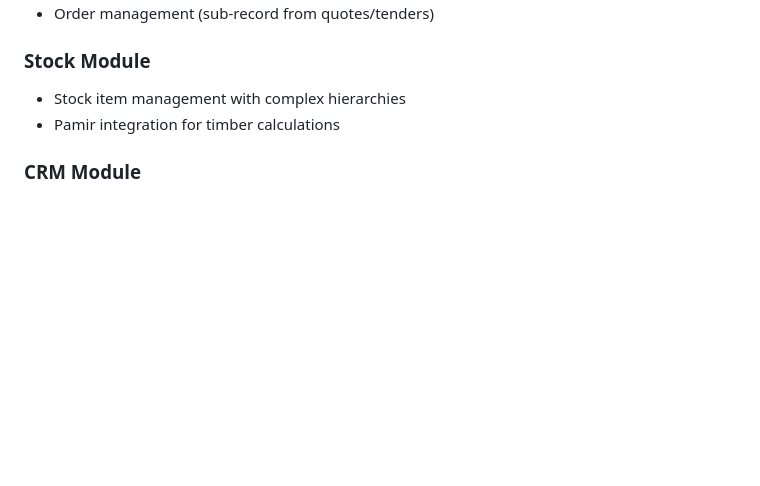
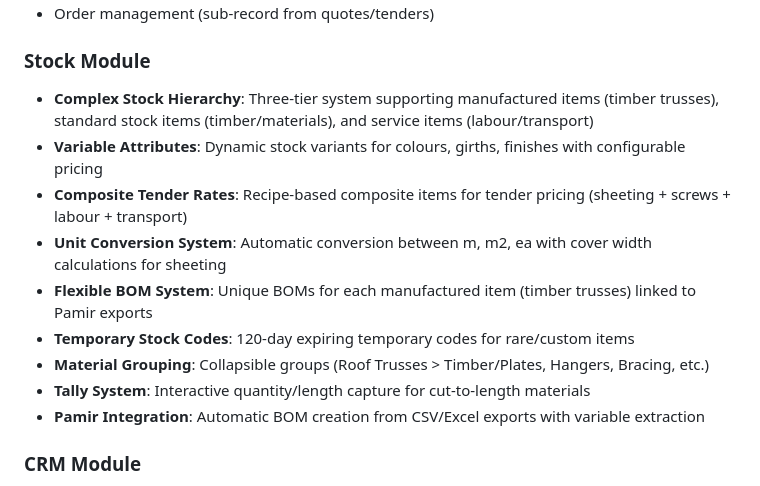
Before and after one commit to stefan-grobler42/timberflow, a Markdown page: replit.md, the part around the change. GitHub-like rendering; blank space fills up the shorter version.

Commit message:
Improve stock item management with advanced features and Pamir integration
Update replit.md to detail complex stock hierarchy, variable attributes, composite tender rates, unit conversion, flexible BOM, temporary stock codes, material grouping, tally system, and Pamir integration.

Replit-Commit-Author: Agent
Replit-Commit-Session-Id: 26f86d7d-d0b5-4357-b8fa-7692b1735d34
Replit-Commit-Checkpoint-Type: full_checkpoint
Replit-Commit-Screenshot-Url: https://storage.googleapis.com/screenshot-production-us-central1/da2aa827-f3c8-4904-bc47-601218d49b7b/26f86d7d-d0b5-4357-b8fa-7692b1735d34/98qkgjp

```diff
--- a/replit.md
+++ b/replit.md
@@ -34,8 +34,15 @@ Preferred communication style: Simple, everyday language.
 - Order management (sub-record from quotes/tenders)
 
 ### Stock Module
-- Stock item management with complex hierarchies
-- Pamir integration for timber calculations
+- **Complex Stock Hierarchy**: Three-tier system supporting manufactured items (timber trusses), standard stock items (timber/materials), and service items (labour/transport)
+- **Variable Attributes**: Dynamic stock variants for colours, girths, finishes with configurable pricing
+- **Composite Tender Rates**: Recipe-based composite items for tender pricing (sheeting + screws + labour + transport)
+- **Unit Conversion System**: Automatic conversion between m, m2, ea with cover width calculations for sheeting
+- **Flexible BOM System**: Unique BOMs for each manufactured item (timber trusses) linked to Pamir exports
+- **Temporary Stock Codes**: 120-day expiring temporary codes for rare/custom items
+- **Material Grouping**: Collapsible groups (Roof Trusses > Timber/Plates, Hangers, Bracing, etc.)
+- **Tally System**: Interactive quantity/length capture for cut-to-length materials
+- **Pamir Integration**: Automatic BOM creation from CSV/Excel exports with variable extraction
 
 ### CRM Module
 - Task management (calls, emails, meetings)
```
